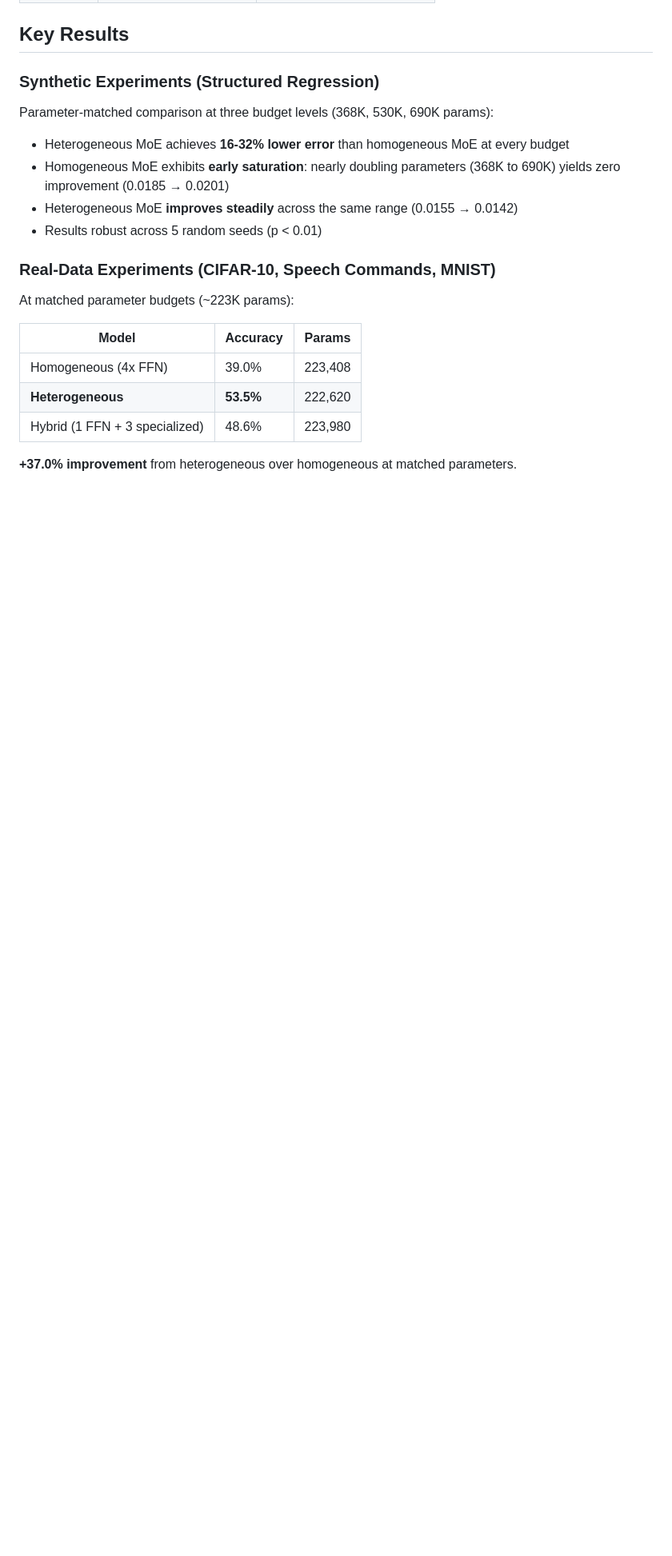
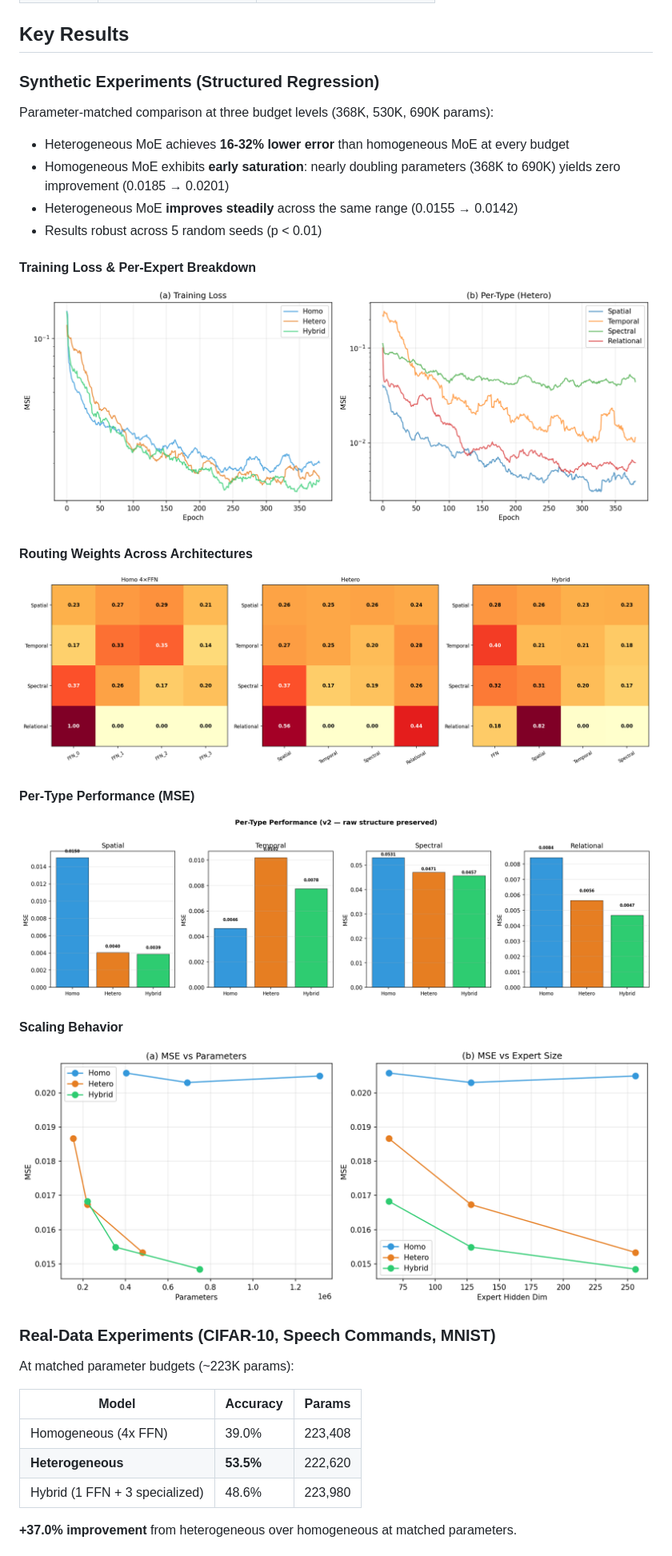
Before and after one commit to surajbhan/hetmoe, a Markdown page: README.md, the part around one of its changes. Shown at 80% size. GitHub-like rendering; blank space fills up the shorter version.

Commit message:
Add experiment result figures to README.md
Co-Authored-By: Claude Opus 4.6 <noreply@anthropic.com>

```diff
--- a/README.md
+++ b/README.md
@@ -26,6 +26,18 @@ Parameter-matched comparison at three budget levels (368K, 530K, 690K params):
 - Heterogeneous MoE **improves steadily** across the same range (0.0155 &rarr; 0.0142)
 - Results robust across 5 random seeds (p < 0.01)
 
+#### Training Loss & Per-Expert Breakdown
+![Training Loss and Per-Type Breakdown](hetmoe_v2_results/fig1_training.png)
+
+#### Routing Weights Across Architectures
+![Routing Weight Heatmaps](hetmoe_v2_results/fig2_routing.png)
+
+#### Per-Type Performance (MSE)
+![Per-Type Performance](hetmoe_v2_results/fig3_per_type.png)
+
+#### Scaling Behavior
+![MSE vs Parameters and Expert Size](hetmoe_v2_results/fig4_scaling.png)
+
 ### Real-Data Experiments (CIFAR-10, Speech Commands, MNIST)
 
 At matched parameter budgets (~223K params):
```
Also changed, not shown: other parts of README.md (+15 -0 lines).
